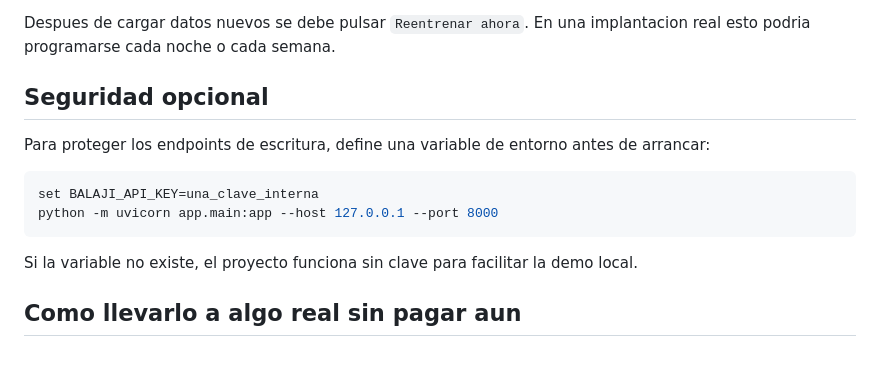
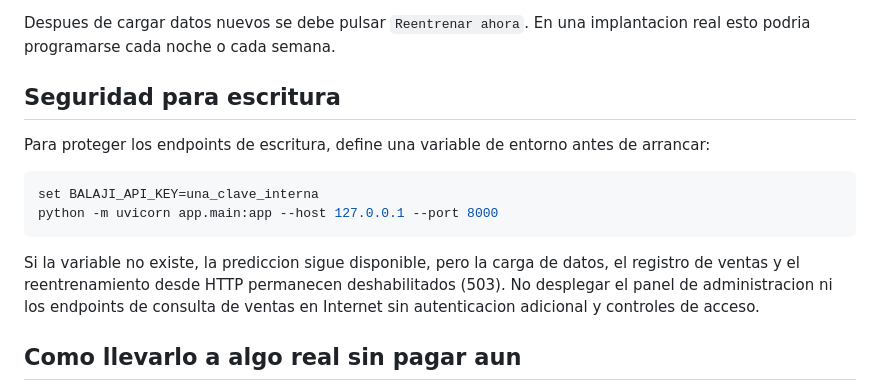
Before and after one commit to Dai711-cell/Balaji-Fast-Food-Forecast, a Markdown page: docs/deployment_free.md, the part around the change. Rendered like a GitHub page; blank space fills up the shorter version.

Commit message:
Document safe default for administrative API writes

````diff
--- a/docs/deployment_free.md
+++ b/docs/deployment_free.md
@@ -56,7 +56,7 @@ Hay tres caminos:
 
 Despues de cargar datos nuevos se debe pulsar `Reentrenar ahora`. En una implantacion real esto podria programarse cada noche o cada semana.
 
-## Seguridad opcional
+## Seguridad para escritura
 
 Para proteger los endpoints de escritura, define una variable de entorno antes de arrancar:
 
@@ -65,7 +65,7 @@ set BALAJI_API_KEY=una_clave_interna
 python -m uvicorn app.main:app --host 127.0.0.1 --port 8000
 ```
 
-Si la variable no existe, el proyecto funciona sin clave para facilitar la demo local.
+Si la variable no existe, la prediccion sigue disponible, pero la carga de datos, el registro de ventas y el reentrenamiento desde HTTP permanecen deshabilitados (503). No desplegar el panel de administracion ni los endpoints de consulta de ventas en Internet sin autenticacion adicional y controles de acceso.
 
 ## Como llevarlo a algo real sin pagar aun
 
````
